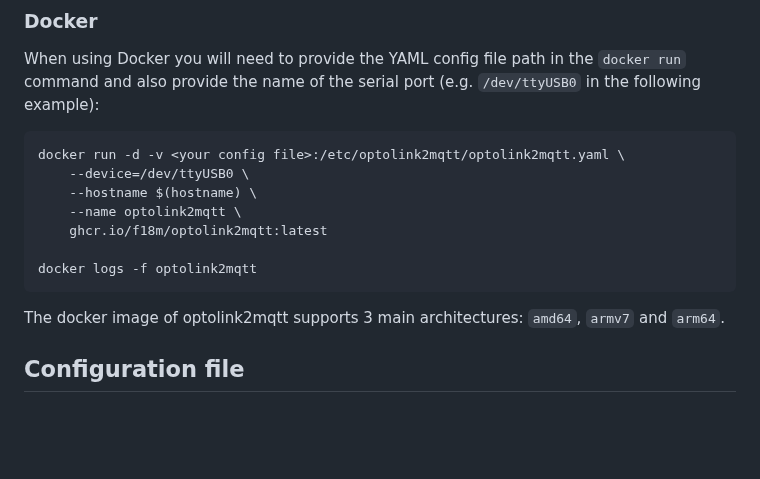
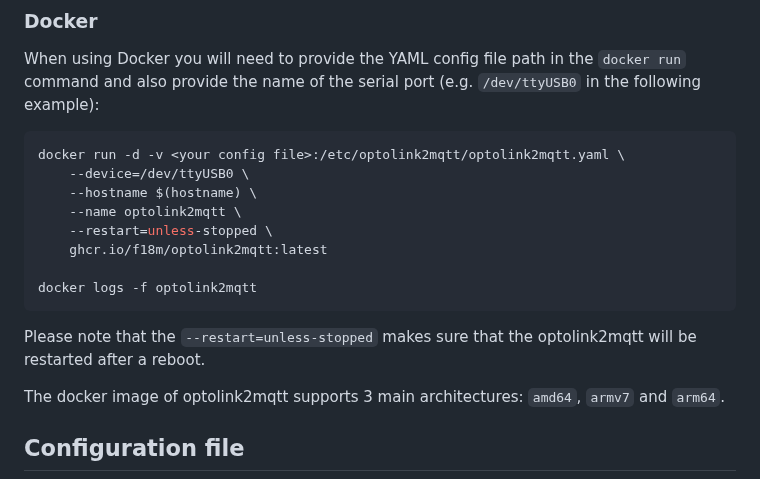
Before and after one commit to f18m/viessmann-optolink2mqtt, a Markdown page: README.md, the part around one of its changes. Rendered like a GitHub page; blank space fills up the shorter version.

````diff
--- a/README.md
+++ b/README.md
@@ -42,10 +63,14 @@ docker run -d -v <your config file>:/etc/optolink2mqtt/optolink2mqtt.yaml \
     --device=/dev/ttyUSB0 \
     --hostname $(hostname) \
     --name optolink2mqtt \
+    --restart=unless-stopped \
     ghcr.io/f18m/optolink2mqtt:latest
 
 docker logs -f optolink2mqtt
 ```
+
+Please note that the `--restart=unless-stopped` makes sure that the optolink2mqtt will
+be restarted after a reboot.
 
 The docker image of optolink2mqtt supports 3 main architectures: `amd64`, `armv7` and `arm64`.
 
````
Also changed, not shown: other parts of README.md (+27 -1 lines), docs/home_assistant_dashboard1.png (added).
